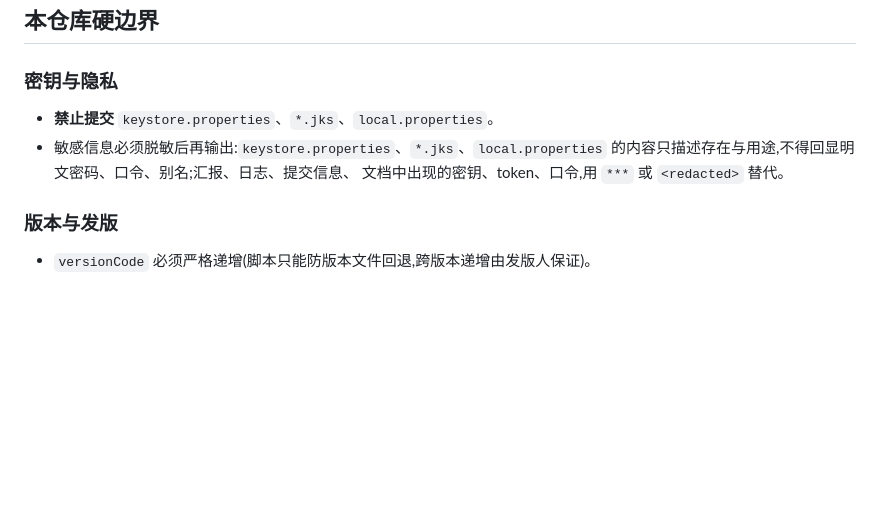
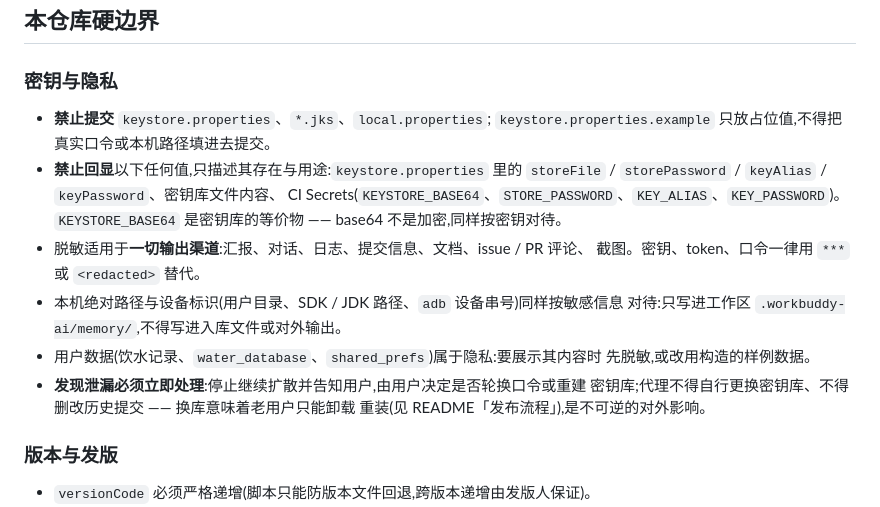
Before and after one commit to os233/WaterReminder, a Markdown page: AGENTS.md, the part around the change. Rendered like a GitHub page; blank space fills up the shorter version.

Commit message:
docs(agents): 补全脱敏约束
- 禁止回显清单点名:keystore.properties 四项、密钥库内容、CI Secrets
  (KEYSTORE_BASE64 / STORE_PASSWORD / KEY_ALIAS / KEY_PASSWORD);
  并说明 KEYSTORE_BASE64 是密钥库等价物,base64 不是加密
- 输出渠道从「汇报、日志、提交信息、文档」扩到对话、issue / PR 评论、截图
- 本机绝对路径与设备标识(用户目录、SDK / JDK 路径、adb 串号)列为需脱敏
- 用户数据(饮水记录、water_database、shared_prefs)列为隐私,展示前要脱敏
- 新增泄漏处置:立即停止扩散并告知用户,由用户决定轮换口令或重建密钥库;
  代理不得自行换库或删改历史提交(换库意味着老用户只能卸载重装)
- keystore.properties.example 限定只放占位值

```diff
--- a/AGENTS.md
+++ b/AGENTS.md
@@ -44,10 +44,21 @@
 
 ### 密钥与隐私
 
-- **禁止提交** `keystore.properties`、`*.jks`、`local.properties`。
-- 敏感信息必须脱敏后再输出:`keystore.properties`、`*.jks`、`local.properties`
-  的内容只描述存在与用途,不得回显明文密码、口令、别名;汇报、日志、提交信息、
-  文档中出现的密钥、token、口令,用 `***` 或 `<redacted>` 替代。
+- **禁止提交** `keystore.properties`、`*.jks`、`local.properties`;
+  `keystore.properties.example` 只放占位值,不得把真实口令或本机路径填进去提交。
+- **禁止回显**以下任何值,只描述其存在与用途:`keystore.properties` 里的
+  `storeFile` / `storePassword` / `keyAlias` / `keyPassword`、密钥库文件内容、
+  CI Secrets(`KEYSTORE_BASE64`、`STORE_PASSWORD`、`KEY_ALIAS`、`KEY_PASSWORD`)。
+  `KEYSTORE_BASE64` 是密钥库的等价物 —— base64 不是加密,同样按密钥对待。
+- 脱敏适用于**一切输出渠道**:汇报、对话、日志、提交信息、文档、issue / PR 评论、
+  截图。密钥、token、口令一律用 `***` 或 `<redacted>` 替代。
+- 本机绝对路径与设备标识(用户目录、SDK / JDK 路径、`adb` 设备串号)同样按敏感信息
+  对待:只写进工作区 `.workbuddy-ai/memory/`,不得写进入库文件或对外输出。
+- 用户数据(饮水记录、`water_database`、`shared_prefs`)属于隐私:要展示其内容时
+  先脱敏,或改用构造的样例数据。
+- **发现泄漏必须立即处理**:停止继续扩散并告知用户,由用户决定是否轮换口令或重建
+  密钥库;代理不得自行更换密钥库、不得删改历史提交 —— 换库意味着老用户只能卸载
+  重装(见 README「发布流程」),是不可逆的对外影响。
 
 ### 版本与发版
 
```
